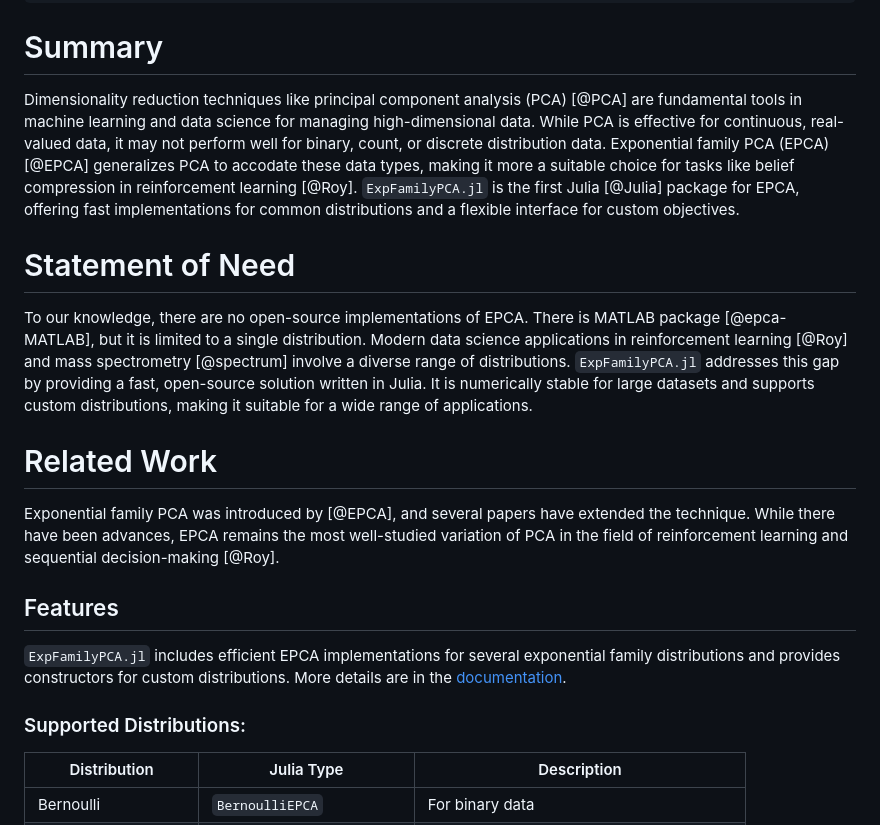
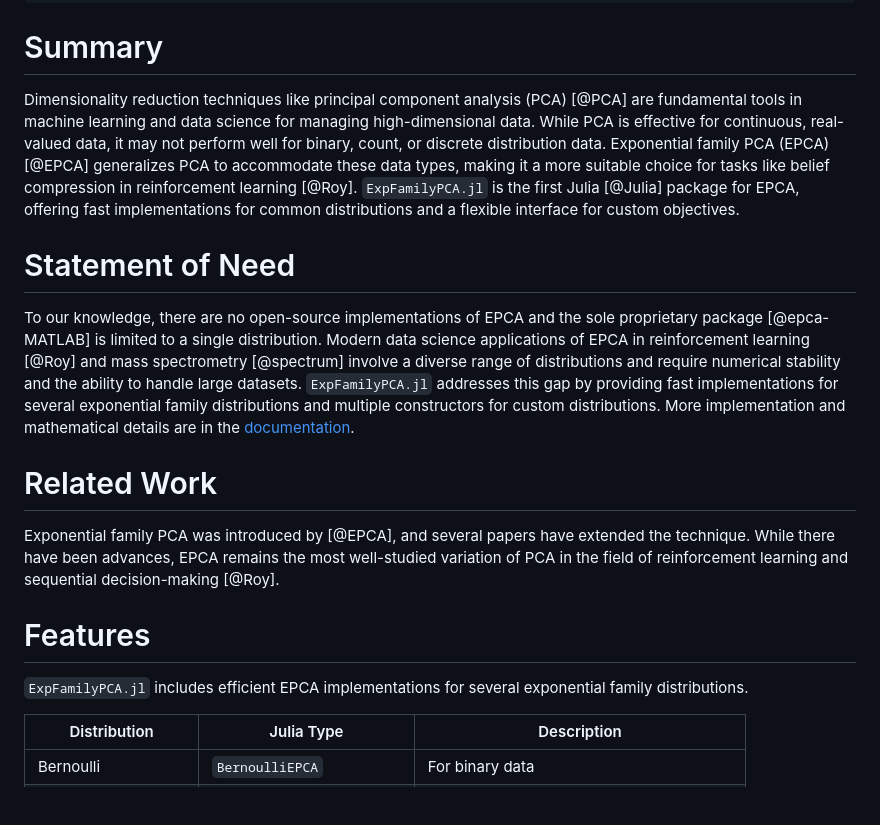
Before and after one commit to sisl/ExpFamilyPCA.jl, a Markdown page: paper.md, the part around the change. Rendered like a GitHub page; blank space fills up the shorter version.

Commit message:
final paper changes

```diff
--- a/paper.md
+++ b/paper.md
@@ -31,21 +31,19 @@ bibliography: paper.bib
 
 # Summary
 
-Dimensionality reduction techniques like principal component analysis (PCA) [@PCA] are fundamental tools in machine learning and data science for managing high-dimensional data. While PCA is effective for continuous, real-valued data, it may not perform well for binary, count, or discrete distribution data. Exponential family PCA (EPCA) [@EPCA] generalizes PCA to accodate these data types, making it more a suitable choice for tasks like belief compression in reinforcement learning [@Roy]. `ExpFamilyPCA.jl` is the first Julia [@Julia] package for EPCA, offering fast implementations for common distributions and a flexible interface for custom objectives.
+Dimensionality reduction techniques like principal component analysis (PCA) [@PCA] are fundamental tools in machine learning and data science for managing high-dimensional data. While PCA is effective for continuous, real-valued data, it may not perform well for binary, count, or discrete distribution data. Exponential family PCA (EPCA) [@EPCA] generalizes PCA to accommodate these data types, making it a more suitable choice for tasks like belief compression in reinforcement learning [@Roy]. `ExpFamilyPCA.jl` is the first Julia [@Julia] package for EPCA, offering fast implementations for common distributions and a flexible interface for custom objectives.
 
 # Statement of Need
 
-To our knowledge, there are no open-source implementations of EPCA. There is MATLAB package [@epca-MATLAB], but it is limited to a single distribution. Modern data science applications in reinforcement learning [@Roy] and mass spectrometry [@spectrum] involve a diverse range of distributions. `ExpFamilyPCA.jl` addresses this gap by providing a fast, open-source solution written in Julia. It is numerically stable for large datasets and supports custom distributions, making it suitable for a wide range of applications.
+To our knowledge, there are no open-source implementations of EPCA and the sole proprietary package [@epca-MATLAB] is limited to a single distribution. Modern data science applications of EPCA in reinforcement learning [@Roy] and mass spectrometry [@spectrum] involve a diverse range of distributions and require numerical stability and the ability to handle large datasets. `ExpFamilyPCA.jl` addresses this gap by providing fast implementations for several exponential family distributions and multiple constructors for custom distributions. More implementation and mathematical details are in the [documentation](https://sisl.github.io/ExpFamilyPCA.jl/dev/).
 
 # Related Work
 
 Exponential family PCA was introduced by [@EPCA], and several papers have extended the technique. While there have been advances, EPCA remains the most well-studied variation of PCA in the field of reinforcement learning and sequential decision-making [@Roy].
 
-## Features
+# Features
 
-`ExpFamilyPCA.jl` includes efficient EPCA implementations for several exponential family distributions and provides constructors for custom distributions. More details are in the [documentation](https://sisl.github.io/ExpFamilyPCA.jl/dev/).
-
-### Supported Distributions:
+`ExpFamilyPCA.jl` includes efficient EPCA implementations for several exponential family distributions.
 
 | Distribution             | Julia Type                  | Description                                            |
 |--------------------------|-----------------------------|--------------------------------------------------------|
```
